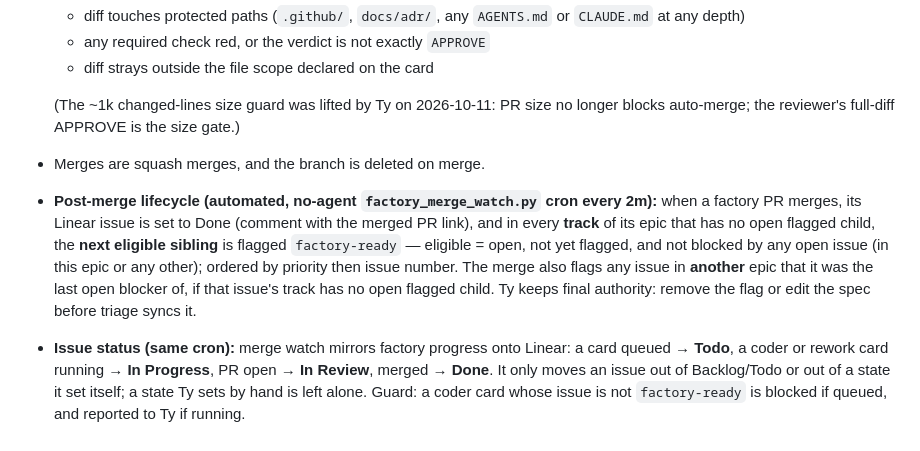
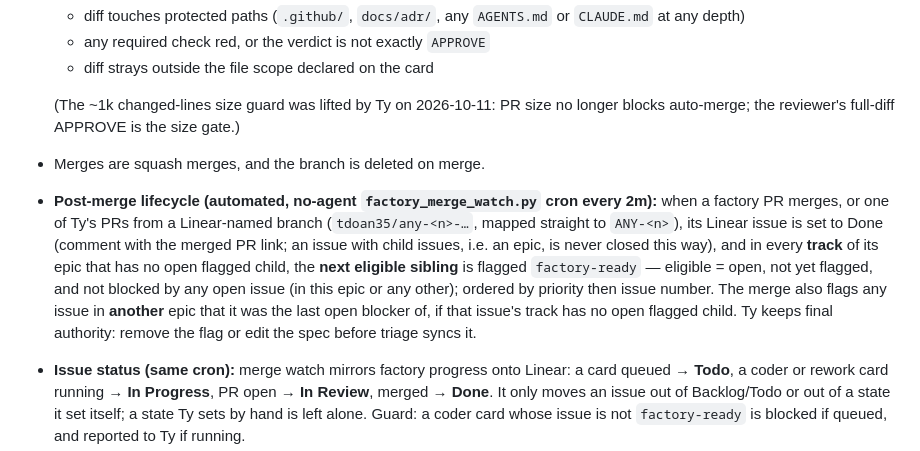
Before and after one commit to tdoan35/fabric, a Markdown page: AGENTS.md, the part around the change. Drawn GitHub-style.

Commit message:
docs(agents): merge watch closes issues for Ty's Linear-named branches (#64)
Co-authored-by: Claude Opus 5.5 <noreply@anthropic.com>

```diff
--- a/AGENTS.md
+++ b/AGENTS.md
@@ -55,7 +55,7 @@ A card whose spec says `TDD: required` lists its test cases with IDs (e.g. `R3.4
 
   (The ~1k changed-lines size guard was lifted by Ty on 2026-10-11: PR size no longer blocks auto-merge; the reviewer's full-diff APPROVE is the size gate.)
 - Merges are squash merges, and the branch is deleted on merge.
-- **Post-merge lifecycle (automated, no-agent `factory_merge_watch.py` cron every 2m):** when a factory PR merges, its Linear issue is set to Done (comment with the merged PR link), and in every **track** of its epic that has no open flagged child, the **next eligible sibling** is flagged `factory-ready` — eligible = open, not yet flagged, and not blocked by any open issue (in this epic or any other); ordered by priority then issue number. The merge also flags any issue in **another** epic that it was the last open blocker of, if that issue's track has no open flagged child. Ty keeps final authority: remove the flag or edit the spec before triage syncs it.
+- **Post-merge lifecycle (automated, no-agent `factory_merge_watch.py` cron every 2m):** when a factory PR merges, or one of Ty's PRs from a Linear-named branch (`tdoan35/any-<n>-…`, mapped straight to `ANY-<n>`), its Linear issue is set to Done (comment with the merged PR link; an issue with child issues, i.e. an epic, is never closed this way), and in every **track** of its epic that has no open flagged child, the **next eligible sibling** is flagged `factory-ready` — eligible = open, not yet flagged, and not blocked by any open issue (in this epic or any other); ordered by priority then issue number. The merge also flags any issue in **another** epic that it was the last open blocker of, if that issue's track has no open flagged child. Ty keeps final authority: remove the flag or edit the spec before triage syncs it.
 - **Issue status (same cron):** merge watch mirrors factory progress onto Linear: a card queued → **Todo**, a coder or rework card running → **In Progress**, PR open → **In Review**, merged → **Done**. It only moves an issue out of Backlog/Todo or out of a state it set itself; a state Ty sets by hand is left alone. Guard: a coder card whose issue is not `factory-ready` is blocked if queued, and reported to Ty if running.
 - **PR description fixes.** Lanes have no GitHub token, so they never edit a PR. When a blocker is the PR description (e.g. measured numbers the spec wants in the body), the lane writes the full new description to a file in its lane and sets `pr_body_file` (absolute path) in its completion metadata, with `commit` = the PR head if the code didn't change. The publish handoff applies it (refusing files outside the lane root or with credential-shaped strings) and, if that head already has a verdict, queues a `REVIEW … (PR description)` card. If a REJECT still stands after its rework finished without a new commit or re-review, guardian S8 pages Ty within 10 minutes.
 - **Tracks and concurrency.** A track is a `track:<name>` label on an epic's children; children without one share the default track. At most one open child per track carries `factory-ready`, so an epic with no track labels still runs as one chain. Spec writers put children on separate tracks only when their file scopes are disjoint, and express any cross-track ordering as `blocked by` relations. The board runs up to 4 cards at once (`kanban.max_in_progress`), at most 3 per profile; the model server keeps one stream free for Ty's own Hermes traffic.
```
